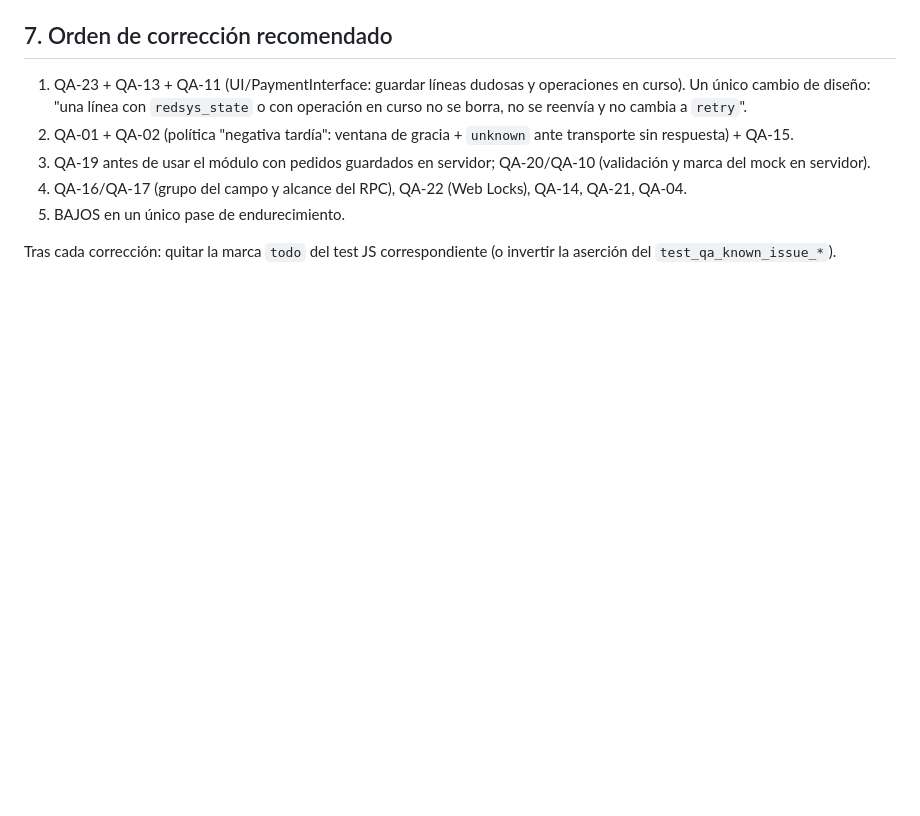
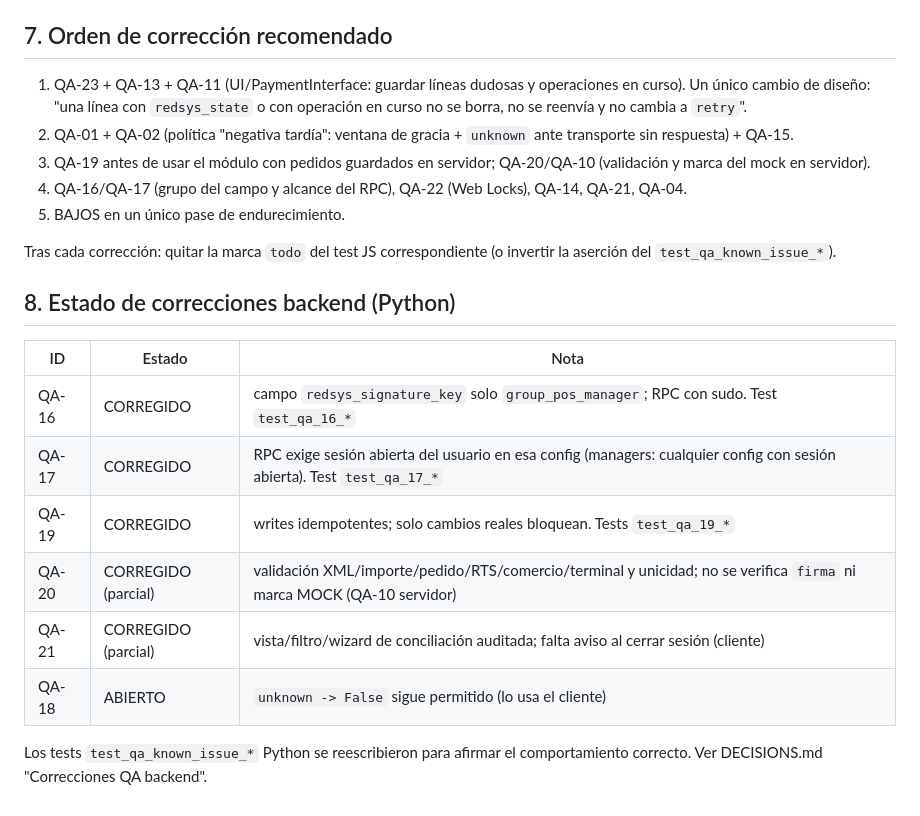
Before and after one commit to xtendoo-corporation/custom-luisbotello, a Markdown page: luis_botello_pos_redsys_tpvpc/docs/qa_report.md, the part around the change. Drawn GitHub-style; blank space fills up the shorter version.

```diff
--- a/luis_botello_pos_redsys_tpvpc/docs/qa_report.md
+++ b/luis_botello_pos_redsys_tpvpc/docs/qa_report.md
@@ -225,3 +225,16 @@ toda operación (y durante la recuperación) o `BroadcastChannel` con un registr
 5. BAJOS en un único pase de endurecimiento.
 
 Tras cada corrección: quitar la marca `todo` del test JS correspondiente (o invertir la aserción del `test_qa_known_issue_*`).
+
+## 8. Estado de correcciones backend (Python)
+
+| ID | Estado | Nota |
+|---|---|---|
+| QA-16 | CORREGIDO | campo `redsys_signature_key` solo `group_pos_manager`; RPC con sudo. Test `test_qa_16_*` |
+| QA-17 | CORREGIDO | RPC exige sesión abierta del usuario en esa config (managers: cualquier config con sesión abierta). Test `test_qa_17_*` |
+| QA-19 | CORREGIDO | writes idempotentes; solo cambios reales bloquean. Tests `test_qa_19_*` |
+| QA-20 | CORREGIDO (parcial) | validación XML/importe/pedido/RTS/comercio/terminal y unicidad; no se verifica `firma` ni marca MOCK (QA-10 servidor) |
+| QA-21 | CORREGIDO (parcial) | vista/filtro/wizard de conciliación auditada; falta aviso al cerrar sesión (cliente) |
+| QA-18 | ABIERTO | `unknown -> False` sigue permitido (lo usa el cliente) |
+
+Los tests `test_qa_known_issue_*` Python se reescribieron para afirmar el comportamiento correcto. Ver DECISIONS.md "Correcciones QA backend".
```
Also changed, not shown: luis_botello_pos_redsys_tpvpc/DECISIONS.md (+11 -0 lines).
